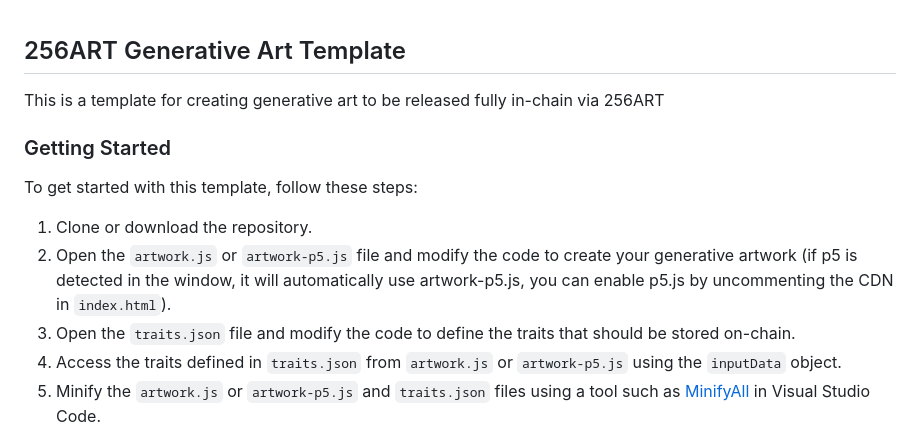
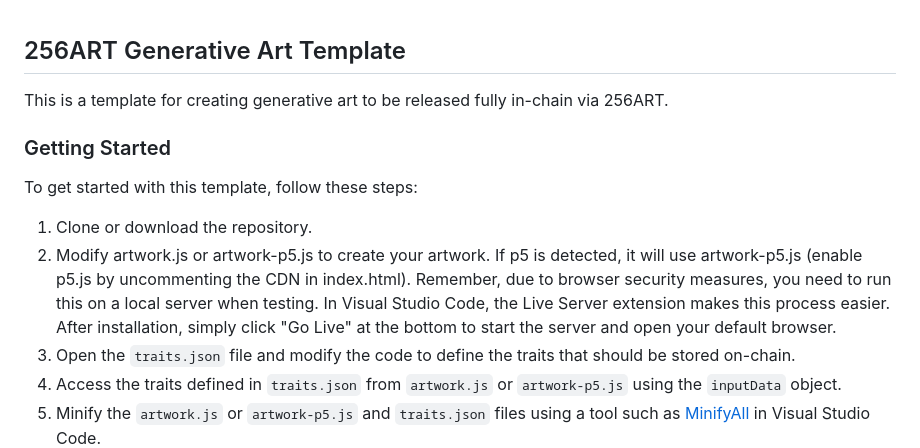
Before and after one commit to Martibis/256ART-generative-art-template, a Markdown page: README.md, the part around the change. Rendered like a GitHub page.

Commit message:
small change to readme

```diff
--- a/README.md
+++ b/README.md
@@ -1,13 +1,13 @@
 ## 256ART Generative Art Template
 
-This is a template for creating generative art to be released fully in-chain via 256ART
+This is a template for creating generative art to be released fully in-chain via 256ART.
 
 ### Getting Started
 
 To get started with this template, follow these steps:
 
 1. Clone or download the repository.
-2. Open the `artwork.js` or `artwork-p5.js` file and modify the code to create your generative artwork (if p5 is detected in the window, it will automatically use artwork-p5.js, you can enable p5.js by uncommenting the CDN in `index.html`).
+2. Modify artwork.js or artwork-p5.js to create your artwork. If p5 is detected, it will use artwork-p5.js (enable p5.js by uncommenting the CDN in index.html). Remember, due to browser security measures, you need to run this on a local server when testing. In Visual Studio Code, the Live Server extension makes this process easier. After installation, simply click "Go Live" at the bottom to start the server and open your default browser.
 3. Open the `traits.json` file and modify the code to define the traits that should be stored on-chain.
 4. Access the traits defined in `traits.json` from `artwork.js` or `artwork-p5.js` using the `inputData` object.
 5. Minify the `artwork.js` or `artwork-p5.js` and `traits.json` files using a tool such as [MinifyAll](https://marketplace.visualstudio.com/items?itemName=Luub.minifyall) in Visual Studio Code.
```
